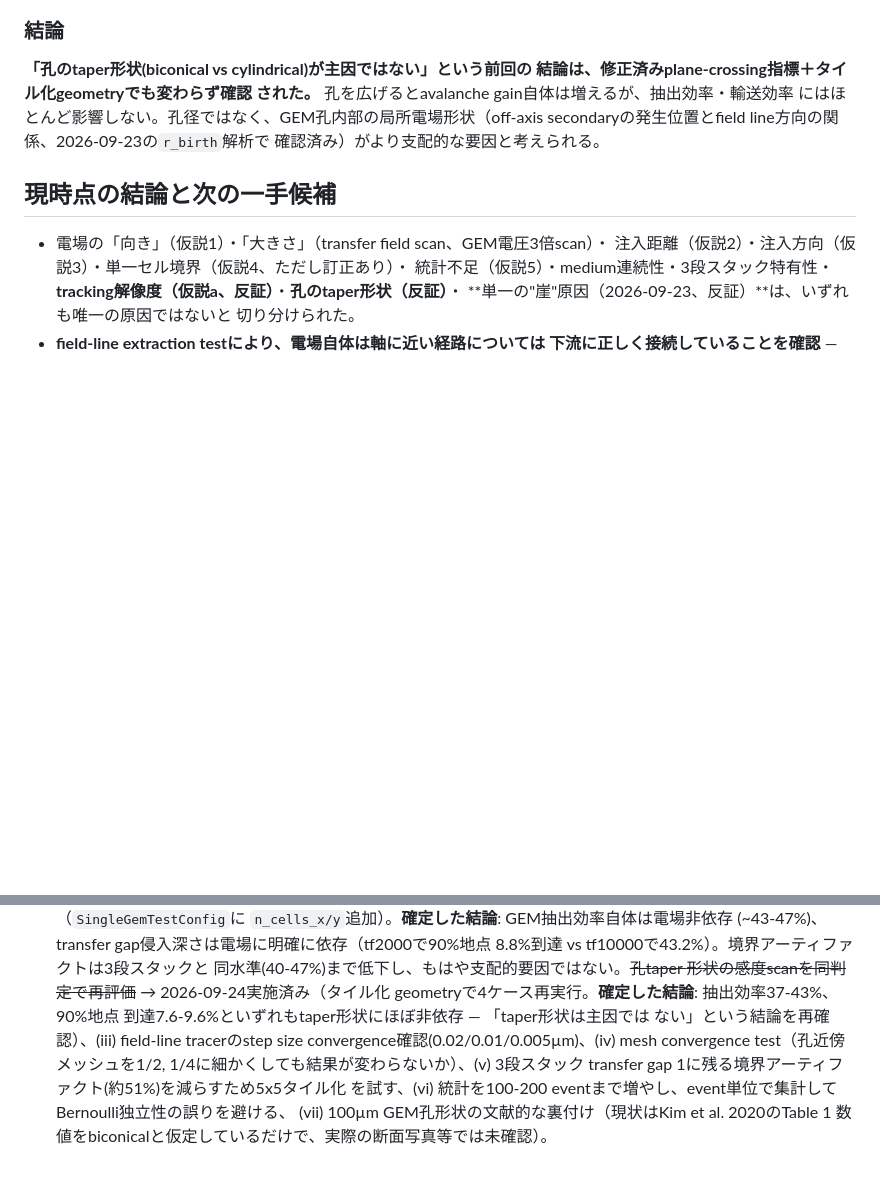
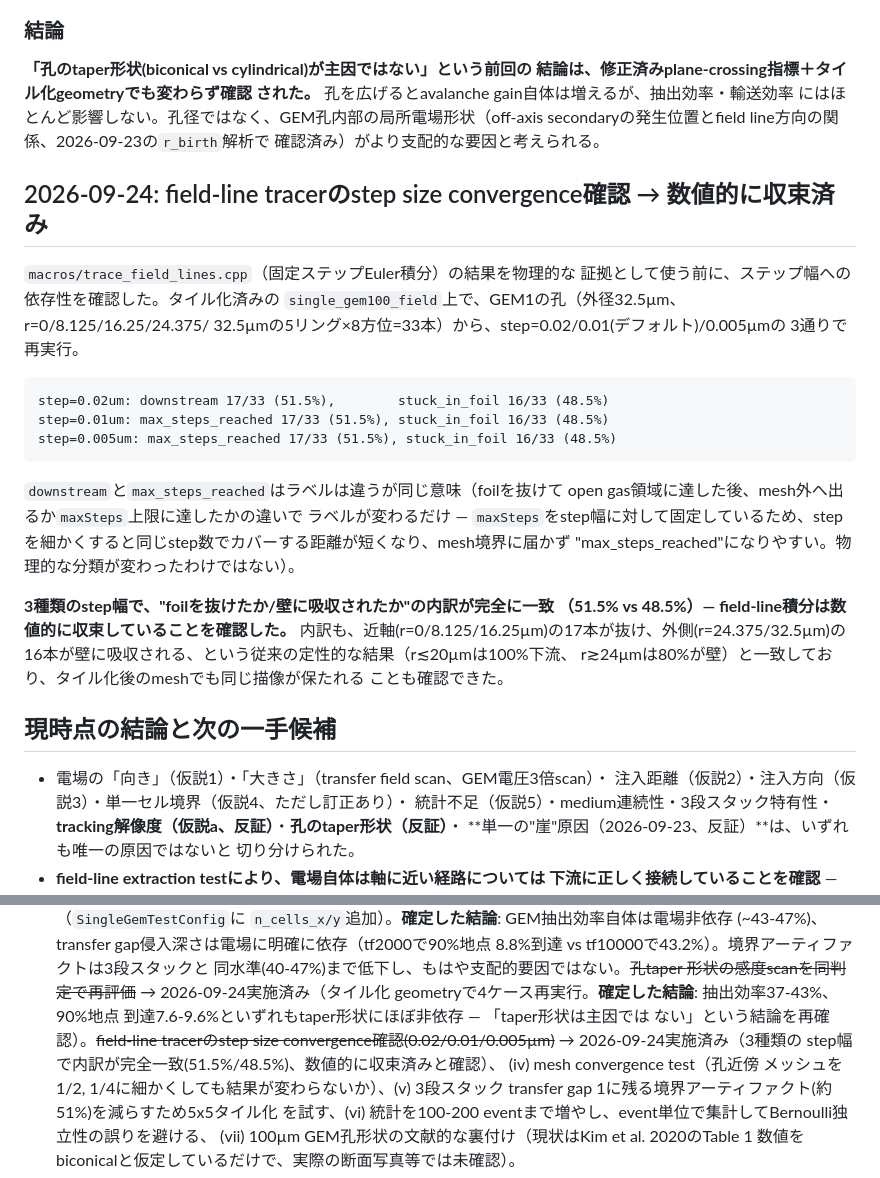
Before and after one commit to rjsaito0519/GEM-garfield-simulation, a Markdown page: docs/debugging_notes.md, 2 parts joined by grey strips. GitHub-like rendering; blank space fills up the shorter version.

Commit message:
Confirm field-line tracer step-size convergence (0.02/0.01/0.005um)
Before continuing to treat trace_field_lines.cpp's fixed-step Euler
integration as physical evidence, check its result doesn't depend on step
size. Reran on the now-tiled single_gem100_field mesh with all 3 step
sizes: the foil-exit vs wall-absorption split is exactly identical
(51.5%/48.5%) across all three -- numerically converged. The
"downstream" vs "max_steps_reached" label difference at coarser steps is
just an artifact of the fixed maxSteps budget covering less physical
distance at finer steps, not a real classification change.

````diff
--- a/docs/debugging_notes.md
+++ b/docs/debugging_notes.md
@@ -601,6 +601,33 @@ Mean gain 30.9→47.1→54.0→64.8という結果と定性的に整合）一方
 secondaryの発生位置とfield line方向の関係、2026-09-23の`r_birth`解析で
 確認済み）がより支配的な要因と考えられる。
 
+## 2026-09-24: field-line tracerのstep size convergence確認 → 数値的に収束済み
+
+`macros/trace_field_lines.cpp`（固定ステップEuler積分）の結果を物理的な
+証拠として使う前に、ステップ幅への依存性を確認した。タイル化済みの
+`single_gem100_field`上で、GEM1の孔（外径32.5µm、r=0/8.125/16.25/24.375/
+32.5µmの5リング×8方位=33本）から、step=0.02/0.01(デフォルト)/0.005µmの
+3通りで再実行。
+
+```
+step=0.02um: downstream 17/33 (51.5%),        stuck_in_foil 16/33 (48.5%)
+step=0.01um: max_steps_reached 17/33 (51.5%), stuck_in_foil 16/33 (48.5%)
+step=0.005um: max_steps_reached 17/33 (51.5%), stuck_in_foil 16/33 (48.5%)
+```
+
+`downstream`と`max_steps_reached`はラベルは違うが同じ意味（foilを抜けて
+open gas領域に達した後、mesh外へ出るか`maxSteps`上限に達したかの違いで
+ラベルが変わるだけ — `maxSteps`をstep幅に対して固定しているため、step
+を細かくすると同じstep数でカバーする距離が短くなり、mesh境界に届かず
+"max_steps_reached"になりやすい。物理的な分類が変わったわけではない）。
+
+**3種類のstep幅で、"foilを抜けたか/壁に吸収されたか"の内訳が完全に一致
+（51.5% vs 48.5%）— field-line積分は数値的に収束していることを確認した。**
+内訳も、近軸(r=0/8.125/16.25µm)の17本が抜け、外側(r=24.375/32.5µm)の
+16本が壁に吸収される、という従来の定性的な結果（r≲20µmは100%下流、
+r≳24µmは80%が壁）と一致しており、タイル化後のmeshでも同じ描像が保たれる
+ことも確認できた。
+
 ## 現時点の結論と次の一手候補
 
 - 電場の「向き」（仮説1）・「大きさ」（transfer field scan、GEM電圧3倍scan）・
@@ -637,8 +664,10 @@ secondaryの発生位置とfield line方向の関係、2026-09-23の`r_birth`解
   形状の感度scanを同判定で再評価~~ → 2026-09-24実施済み（タイル化
   geometryで4ケース再実行。**確定した結論**: 抽出効率37-43%、90%地点
   到達7.6-9.6%といずれもtaper形状にほぼ非依存 — 「taper形状は主因では
-  ない」という結論を再確認）、(iii) field-line tracerのstep size
-  convergence確認(0.02/0.01/0.005µm)、(iv) mesh convergence test（孔近傍
+  ない」という結論を再確認）。~~field-line tracerのstep size
+  convergence確認(0.02/0.01/0.005µm)~~ → 2026-09-24実施済み（3種類の
+  step幅で内訳が完全一致(51.5%/48.5%)、数値的に収束済みと確認）、
+  (iv) mesh convergence test（孔近傍
   メッシュを1/2, 1/4に細かくしても結果が変わらないか）、(v) 3段スタック
   transfer gap 1に残る境界アーティファクト(約51%)を減らすため5x5タイル化
   を試す、(vi) 統計を100-200
````
